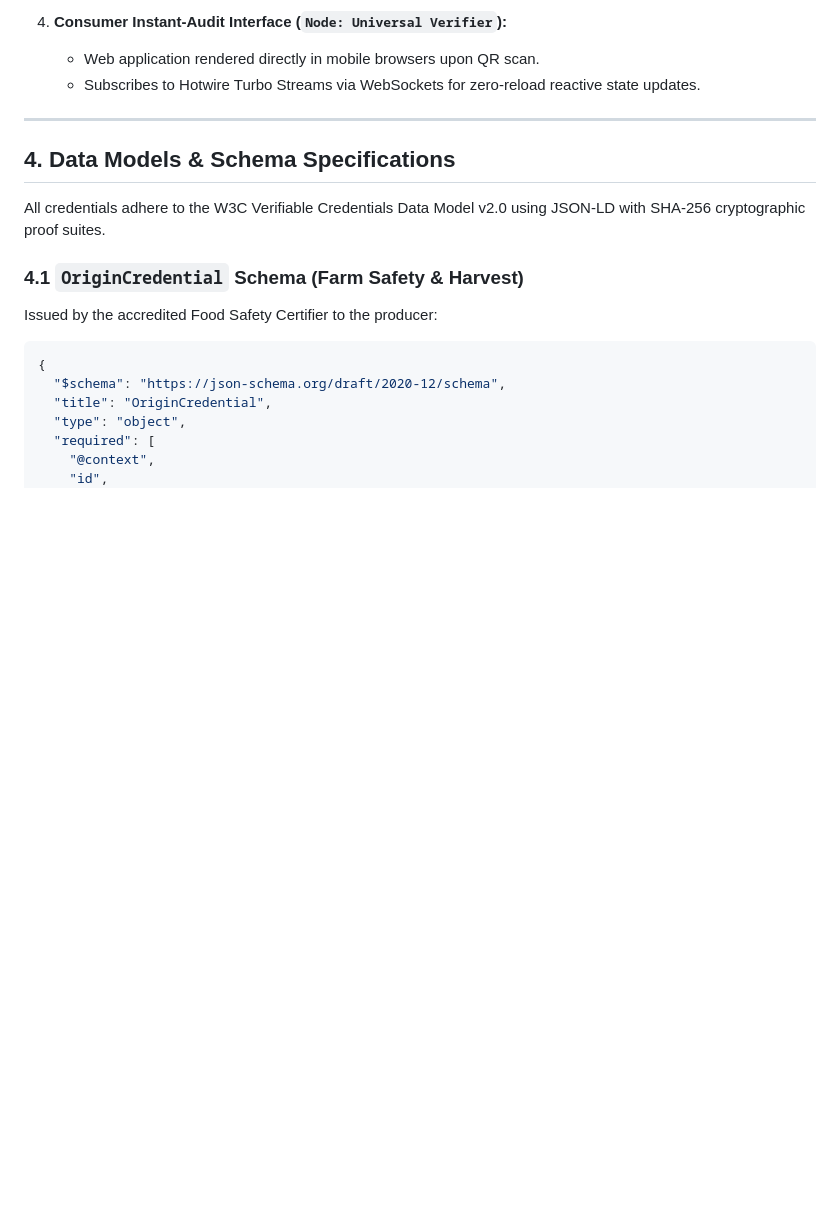
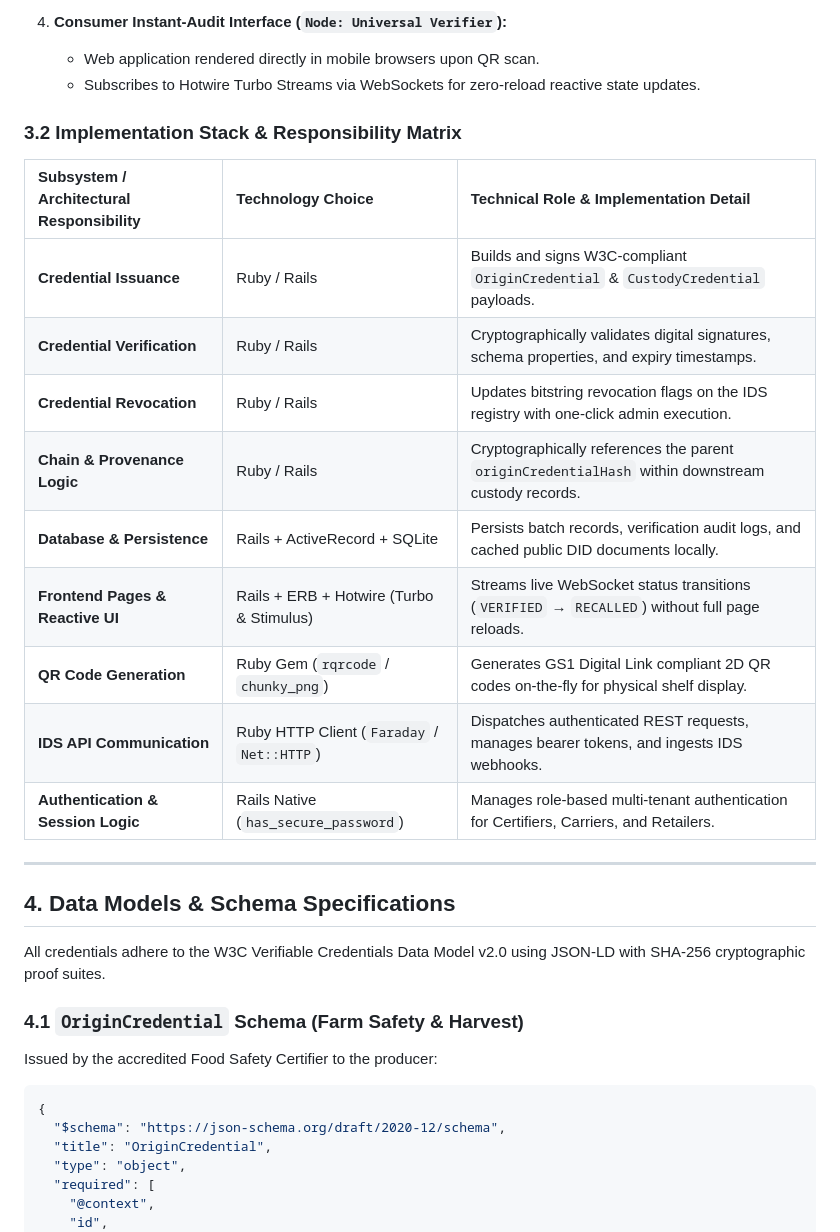
Before and after one commit to IamOumarIbrahim/RubyChain, a Markdown page: docs/technical_documentation.md, the part around the change. Drawn GitHub-style; blank space fills up the shorter version.

```diff
--- a/docs/technical_documentation.md
+++ b/docs/technical_documentation.md
@@ -88,6 +88,20 @@ flowchart TD
 4. **Consumer Instant-Audit Interface (`Node: Universal Verifier`):**
    - Web application rendered directly in mobile browsers upon QR scan.
    - Subscribes to Hotwire Turbo Streams via WebSockets for zero-reload reactive state updates.
+
+### 3.2 Implementation Stack & Responsibility Matrix
+
+| Subsystem / Architectural Responsibility | Technology Choice | Technical Role & Implementation Detail |
+| :--- | :--- | :--- |
+| **Credential Issuance** | Ruby / Rails | Builds and signs W3C-compliant `OriginCredential` & `CustodyCredential` payloads. |
+| **Credential Verification** | Ruby / Rails | Cryptographically validates digital signatures, schema properties, and expiry timestamps. |
+| **Credential Revocation** | Ruby / Rails | Updates bitstring revocation flags on the IDS registry with one-click admin execution. |
+| **Chain & Provenance Logic** | Ruby / Rails | Cryptographically references the parent `originCredentialHash` within downstream custody records. |
+| **Database & Persistence** | Rails + ActiveRecord + SQLite | Persists batch records, verification audit logs, and cached public DID documents locally. |
+| **Frontend Pages & Reactive UI** | Rails + ERB + Hotwire (Turbo & Stimulus) | Streams live WebSocket status transitions (`VERIFIED` → `RECALLED`) without full page reloads. |
+| **QR Code Generation** | Ruby Gem (`rqrcode` / `chunky_png`) | Generates GS1 Digital Link compliant 2D QR codes on-the-fly for physical shelf display. |
+| **IDS API Communication** | Ruby HTTP Client (`Faraday` / `Net::HTTP`) | Dispatches authenticated REST requests, manages bearer tokens, and ingests IDS webhooks. |
+| **Authentication & Session Logic** | Rails Native (`has_secure_password`) | Manages role-based multi-tenant authentication for Certifiers, Carriers, and Retailers. |
 
 ---
 
```
Also changed, not shown: README.md (+12 -7 lines), docs/round_2_3_playbook.md (+1 -1 lines).
